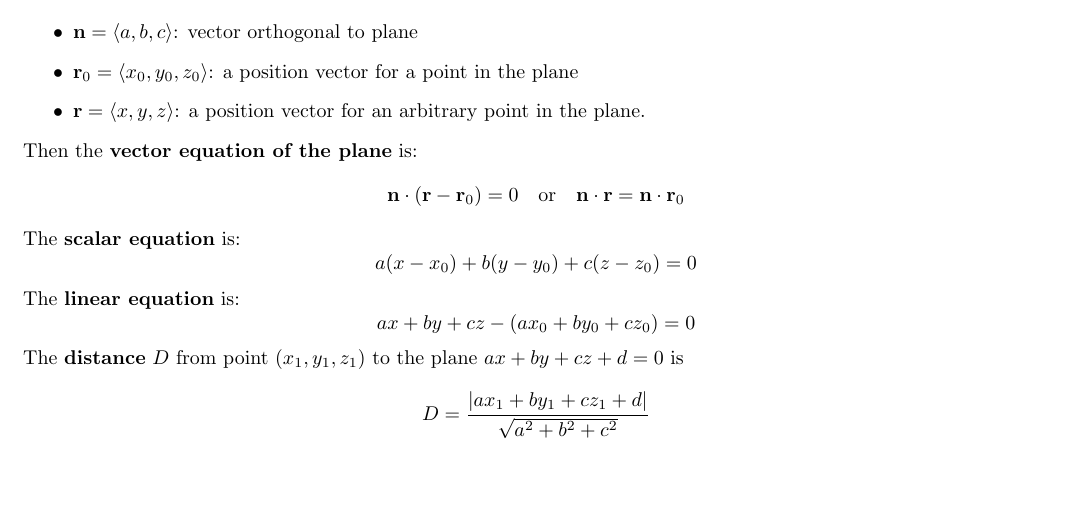
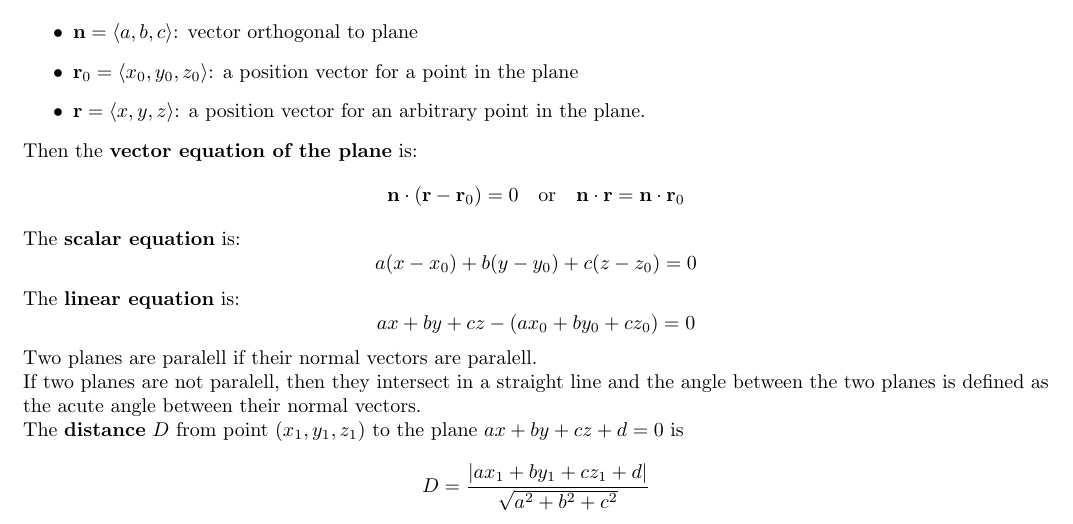
Before and after one commit to sal0-h/3dcalc_notes, a LaTeX document (notes.tex): part of page 6 of 6, cut so that both start at the same text, the shorter picture padded with empty space. Compiled offline with pdfLaTeX.

Commit message:
Add definitions for parallel planes and their intersection in notes

```diff
--- a/notes.tex
+++ b/notes.tex
@@ -275,6 +275,11 @@ The \textbf{linear equation} is:
 ax + by + cz - (a x_0 + b y_0 + c z_0) = 0
 \]
 
+Two planes are paralell if their normal vectors are paralell.
+
+If two planes are not paralell, then they intersect in a straight line and the angle between the two planes
+is defined as the acute angle between their normal vectors.
+
 The \textbf{distance} $D$ from point $(x_1, y_1, z_1)$ to the plane
 $ax + by + cz + d = 0$ is
 \[
```
Also changed, not shown: notes.pdf.
